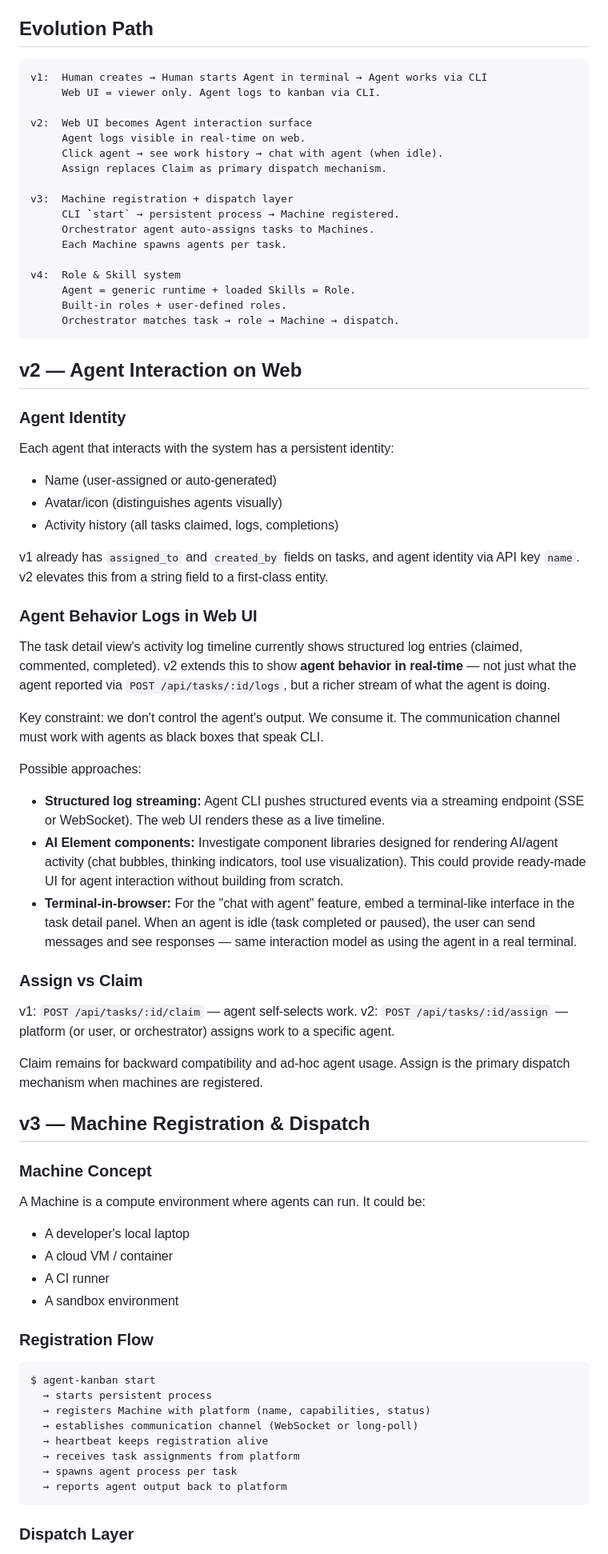
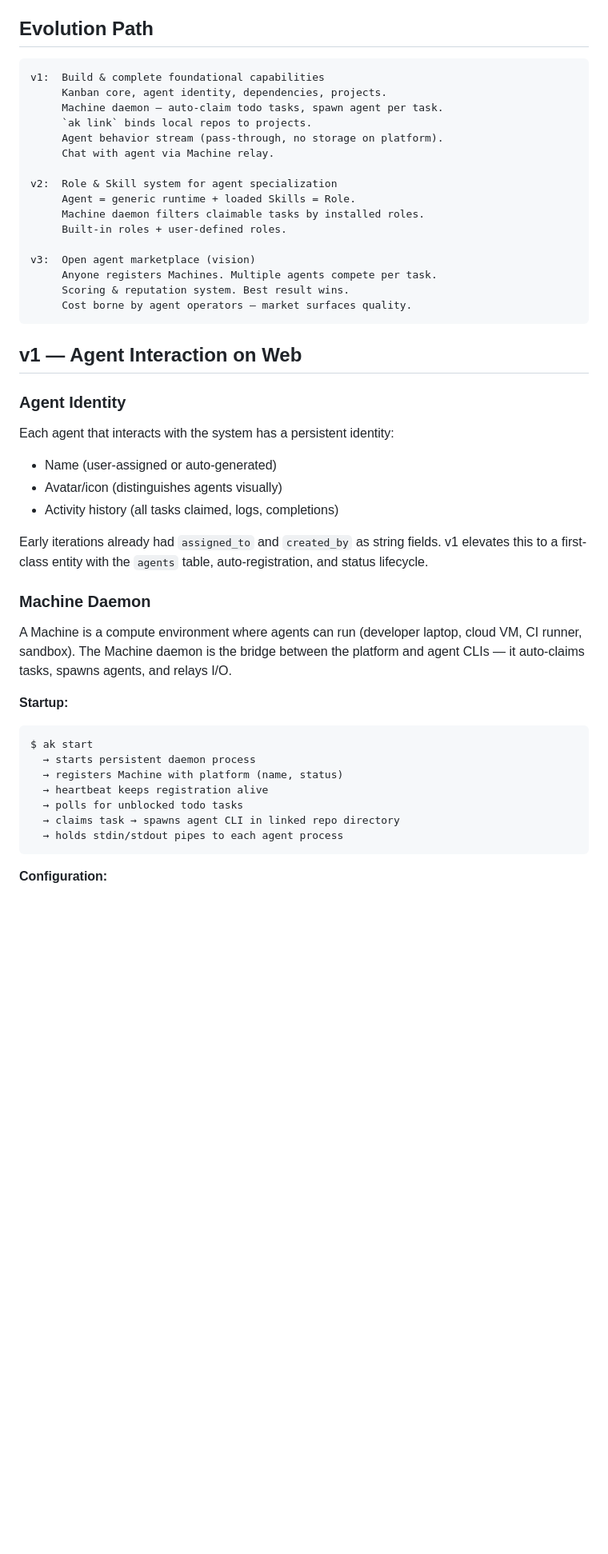
Before and after one commit to bonaysoft/agent-kanban, a Markdown page: docs/designs/vision.md, the part around one of its changes. Shown at 80% size. Drawn GitHub-style; blank space fills up the shorter version.

````diff
--- a/docs/designs/vision.md
+++ b/docs/designs/vision.md
@@ -10,26 +10,25 @@ Agent Kanban is an **agent coordination layer**, not an agent itself. We never b
 ## Evolution Path
 
 ```
-v1:  Human creates → Human starts Agent in terminal → Agent works via CLI
-     Web UI = viewer only. Agent logs to kanban via CLI.
+v1:  Build & complete foundational capabilities
+     Kanban core, agent identity, dependencies, projects.
+     Machine daemon — auto-claim todo tasks, spawn agent per task.
+     `ak link` binds local repos to projects.
+     Agent behavior stream (pass-through, no storage on platform).
+     Chat with agent via Machine relay.
 
-v2:  Web UI becomes Agent interaction surface
-     Agent logs visible in real-time on web.
-     Click agent → see work history → chat with agent (when idle).
-     Assign replaces Claim as primary dispatch mechanism.
+v2:  Role & Skill system for agent specialization
+     Agent = generic runtime + loaded Skills = Role.
+     Machine daemon filters claimable tasks by installed roles.
+     Built-in roles + user-defined roles.
 
-v3:  Machine registration + dispatch layer
-     CLI `start` → persistent process → Machine registered.
-     Orchestrator agent auto-assigns tasks to Machines.
-     Each Machine spawns agents per task.
-
-v4:  Role & Skill system
-     Agent = generic runtime + loaded Skills = Role.
-     Built-in roles + user-defined roles.
-     Orchestrator matches task → role → Machine → dispatch.
+v3:  Open agent marketplace (vision)
+     Anyone registers Machines. Multiple agents compete per task.
+     Scoring & reputation system. Best result wins.
+     Cost borne by agent operators — market surfaces quality.
 ```
 
-## v2 — Agent Interaction on Web
+## v1 — Agent Interaction on Web
 
 ### Agent Identity
 
@@ -38,48 +37,23 @@ Each agent that interacts with the system has a persistent identity:
 - Avatar/icon (distinguishes agents visually)
 - Activity history (all tasks claimed, logs, completions)
 
-v1 already has `assigned_to` and `created_by` fields on tasks, and agent identity via API key `name`. v2 elevates this from a string field to a first-class entity.
+Early iterations already had `assigned_to` and `created_by` as string fields. v1 elevates this to a first-class entity with the `agents` table, auto-registration, and status lifecycle.
 
-### Agent Behavior Logs in Web UI
+### Machine Daemon
 
-The task detail view's activity log timeline currently shows structured log entries (claimed, commented, completed). v2 extends this to show **agent behavior in real-time** — not just what the agent reported via `POST /api/tasks/:id/logs`, but a richer stream of what the agent is doing.
+A Machine is a compute environment where agents can run (developer laptop, cloud VM, CI runner, sandbox). The Machine daemon is the bridge between the platform and agent CLIs — it auto-claims tasks, spawns agents, and relays I/O.
 
-Key constraint: we don't control the agent's output. We consume it. The communication channel must work with agents as black boxes that speak CLI.
-
-Possible approaches:
-- **Structured log streaming:** Agent CLI pushes structured events via a streaming endpoint (SSE or WebSocket). The web UI renders these as a live timeline.
-- **AI Element components:** Investigate component libraries designed for rendering AI/agent activity (chat bubbles, thinking indicators, tool use visualization). This could provide ready-made UI for agent interaction without building from scratch.
-- **Terminal-in-browser:** For the "chat with agent" feature, embed a terminal-like interface in the task detail panel. When an agent is idle (task completed or paused), the user can send messages and see responses — same interaction model as using the agent in a real terminal.
-
-### Assign vs Claim
-
-v1: `POST /api/tasks/:id/claim` — agent self-selects work.
-v2: `POST /api/tasks/:id/assign` — platform (or user, or orchestrator) assigns work to a specific agent.
-
-Claim remains for backward compatibility and ad-hoc agent usage. Assign is the primary dispatch mechanism when machines are registered.
-
-## v3 — Machine Registration & Dispatch
-
-### Machine Concept
-
-A Machine is a compute environment where agents can run. It could be:
-- A developer's local laptop
-- A cloud VM / container
-- A CI runner
-- A sandbox environment
-
-### Registration Flow
+**Startup:**
 
 ```
-$ agent-kanban start
-  → starts persistent process
-  → registers Machine with platform (name, capabilities, status)
-  → establishes communication channel (WebSocket or long-poll)
+$ ak start
+  → starts persistent daemon process
+  → registers Machine with platform (name, status)
   → heartbeat keeps registration alive
-  → receives task assignments from platform
-  → spawns agent process per task
-  → reports agent output back to platform
+  → polls for unblocked todo tasks
+  → claims task → spawns agent CLI in linked repo directory
+  → holds stdin/stdout pipes to each agent process
 ```
 
-### Dispatch Layer
+**Configuration:**
 
````
Also changed, not shown: other parts of docs/designs/vision.md (+151 -44 lines), docs/designs/agent-kanban-v1.md (+1 -1 lines).
